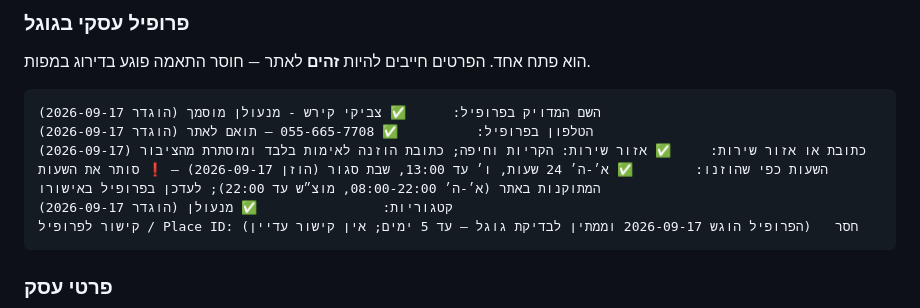
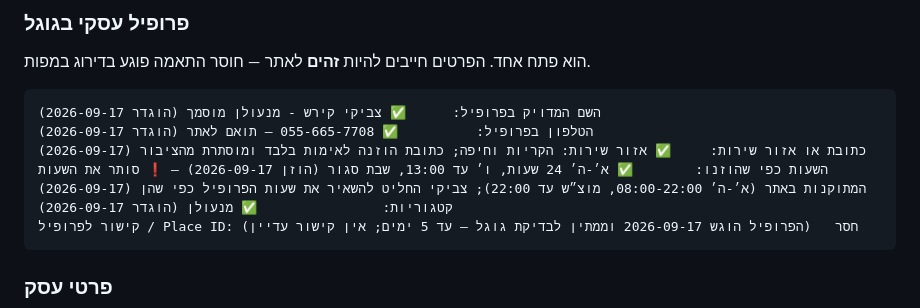
Before and after one commit to zviki-locksmith/zviki-locksmith-krayot, a Markdown page: docs/FACTS.md, the part around the change. Rendered like a GitHub page.

Commit message:
פרופיל גוגל: צביקי החליט להשאיר את השעות כפי שהן (2026-09-17)
נענו: 48  ·  סירב: 6  ·  חסר: 10  ·  הבא בתור: שם עסק רשמי

````diff
--- a/docs/FACTS.md
+++ b/docs/FACTS.md
@@ -193,7 +193,7 @@ _עודכן: 2026-09-17_
 השם המדויק בפרופיל:      ✅ צביקי קירש - מנעולן מוסמך (הוגדר 2026-09-17)
 הטלפון בפרופיל:          ✅ 055-665-7708 — תואם לאתר (הוגדר 2026-09-17)
 כתובת או אזור שירות:     ✅ אזור שירות: הקריות וחיפה; כתובת הוזנה לאימות בלבד ומוסתרת מהציבור (2026-09-17)
-השעות כפי שהוזנו:        ✅ א׳-ה׳ 24 שעות, ו׳ עד 13:00, שבת סגור (הוזן 2026-09-17) — ❗ סותר את השעות המתוקנות באתר (א׳-ה׳ 08:00-22:00, מוצ״ש עד 22:00); לעדכן בפרופיל באישורו
+השעות כפי שהוזנו:        ✅ א׳-ה׳ 24 שעות, ו׳ עד 13:00, שבת סגור (הוזן 2026-09-17) — ❗ סותר את השעות המתוקנות באתר (א׳-ה׳ 08:00-22:00, מוצ״ש עד 22:00); צביקי החליט להשאיר את שעות הפרופיל כפי שהן (2026-09-17)
 קטגוריות:                ✅ מנעולן (הוגדר 2026-09-17)
 קישור לפרופיל / Place ID: חסר   (הפרופיל הוגש 2026-09-17 וממתין לבדיקת גוגל — עד 5 ימים; אין קישור עדיין)
 ```
````
